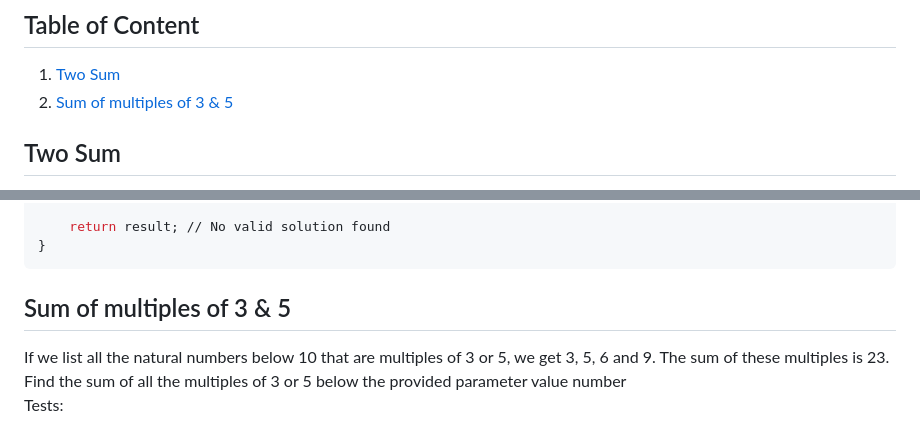
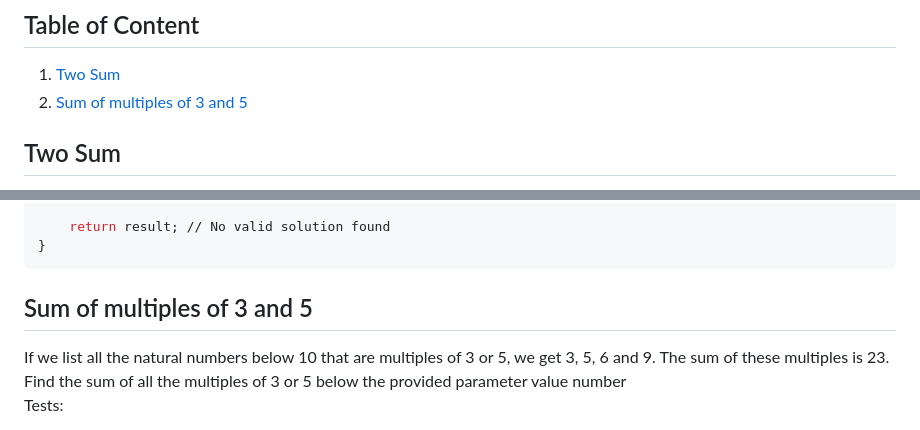
Before and after one commit to Krishna-rudraksh70/Empeiria-Status, a Markdown page: readme.md, 2 parts joined by grey strips. GitHub-like rendering.

````diff
--- a/readme.md
+++ b/readme.md
@@ -3,7 +3,7 @@
 ## Table of Content
 
 1. [Two Sum](#two-sum)
-2. [Sum of multiples of 3 & 5](#sum-3-5)
+2. [Sum of multiples of 3 and 5](#sum-of-multiples-of-3-and-5)
 
 ## Two Sum
 Given an array of integers nums and an integer target, return indices of the two numbers such that they add up to target.<br/>
@@ -152,7 +152,7 @@ vector<int> twoSum(vector<int>& nums, int target) {
 }
 ```
 
-## Sum of multiples of 3 & 5
+## Sum of multiples of 3 and 5
 If we list all the natural numbers below 10 that are multiples of 3 or 5, we get 3, 5, 6 and 9. The sum of these multiples is 23.<br/>
 Find the sum of all the multiples of 3 or 5 below the provided parameter value number<br/>
 Tests:<br/>
````
